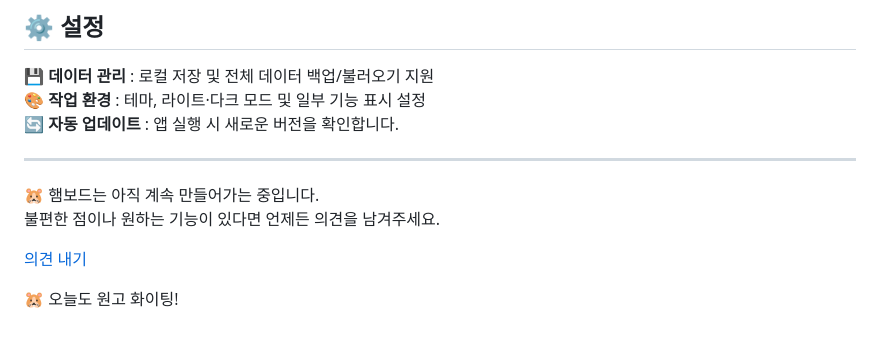
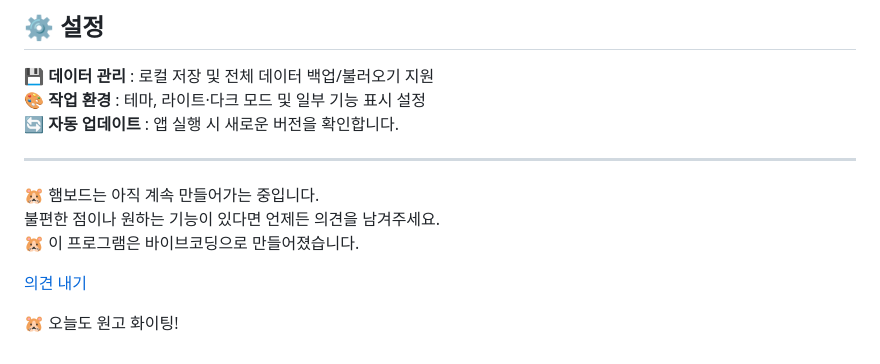
Before and after one commit to hamofwar36/hamboard, a Markdown page: README.md, the part around the change. GitHub-like rendering.

```diff
--- a/README.md
+++ b/README.md
@@ -57,7 +57,8 @@
 ---
 
 🐹 햄보드는 아직 계속 만들어가는 중입니다.<br>
-불편한 점이나 원하는 기능이 있다면 언제든 의견을 남겨주세요.
+불편한 점이나 원하는 기능이 있다면 언제든 의견을 남겨주세요.<br>
+🐹 이 프로그램은 바이브코딩으로 만들어졌습니다.<br>
 
 [의견 내기](https://naver.me/GQGfA3U0)
 
```
